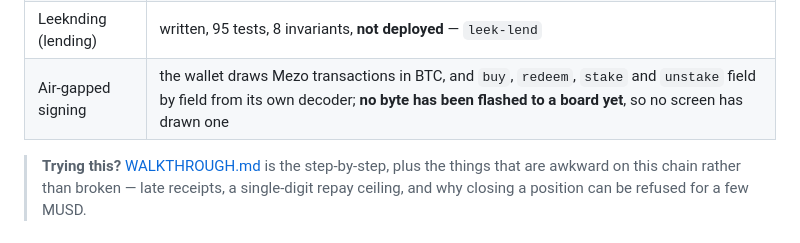
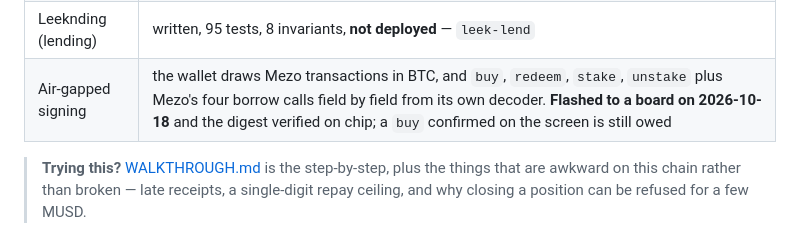
Before and after one commit to 0xOucan/leek-stocks, a Markdown page: README.md, the part around the change. GitHub-like rendering.

Commit message:
Record that the decoder is on a board
The firmware carrying the LeekStonks and Mezo borrow rows is flashed
and its digest verified on the chip. A buy confirmed on the device
screen is still owed, and the row says so rather than implying it.

Co-Authored-By: Claude Opus 5 <noreply@anthropic.com>

```diff
--- a/README.md
+++ b/README.md
@@ -40,7 +40,7 @@ produced the staking revenue are **team-generated**, made to exercise the path.
 | Price feed | **deployed**; both oracles publishing, `lastError` null, a round every 30s when the price moves 50 bps |
 | Front end | **deployed**; a full buy -> redeem round trip completed on chain; onboarding, the faucet link, native borrowing and the MEZO staking panel are in the page |
 | Leeknding (lending) | written, 95 tests, 8 invariants, **not deployed** — `leek-lend` |
-| Air-gapped signing | the wallet draws Mezo transactions in BTC, and `buy`, `redeem`, `stake` and `unstake` field by field from its own decoder; **no byte has been flashed to a board yet**, so no screen has drawn one |
+| Air-gapped signing | the wallet draws Mezo transactions in BTC, and `buy`, `redeem`, `stake`, `unstake` plus Mezo's four borrow calls field by field from its own decoder. **Flashed to a board on 2026-10-18** and the digest verified on chip; a `buy` confirmed on the screen is still owed |
 
 > **Trying this?** [WALKTHROUGH.md](WALKTHROUGH.md) is the step-by-step, plus
 > the things that are awkward on this chain rather than broken — late
```
